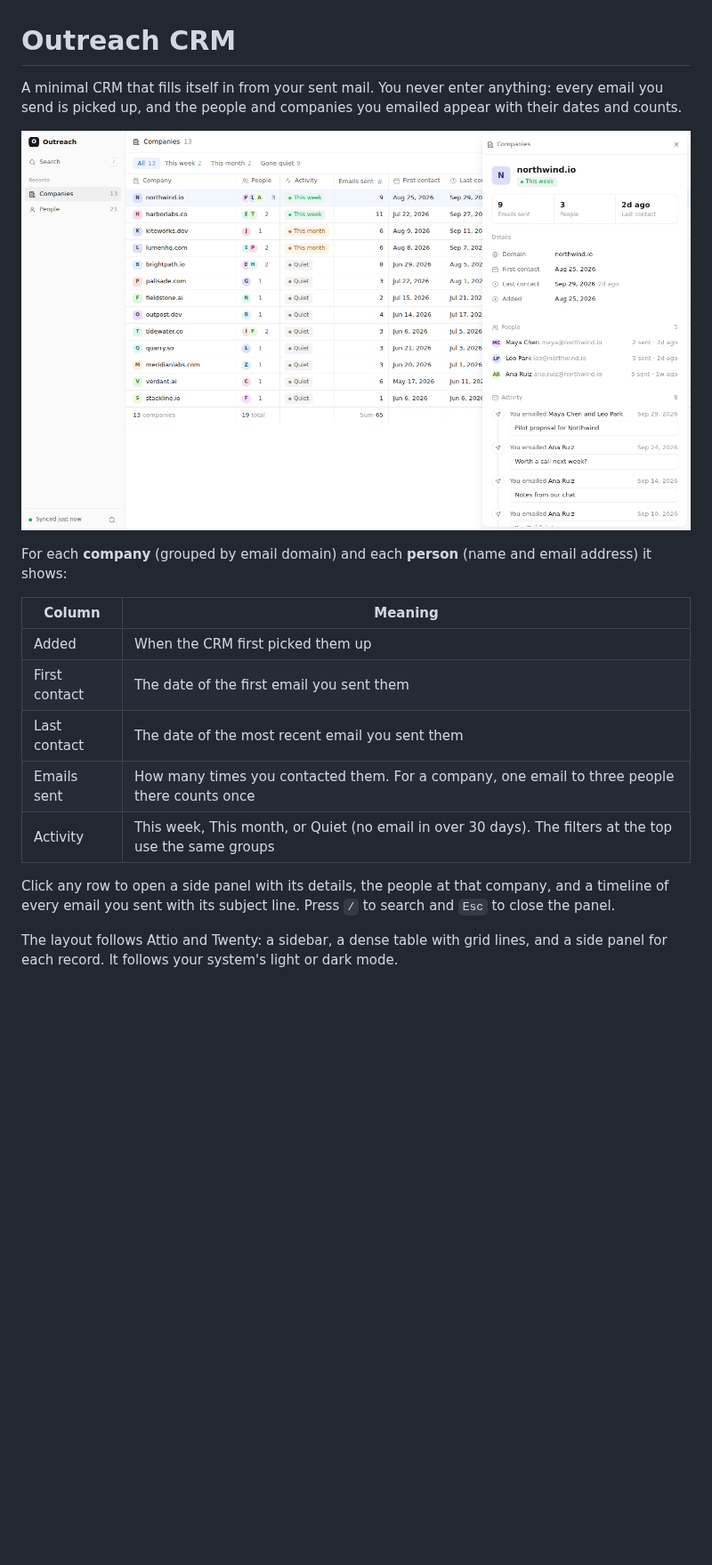
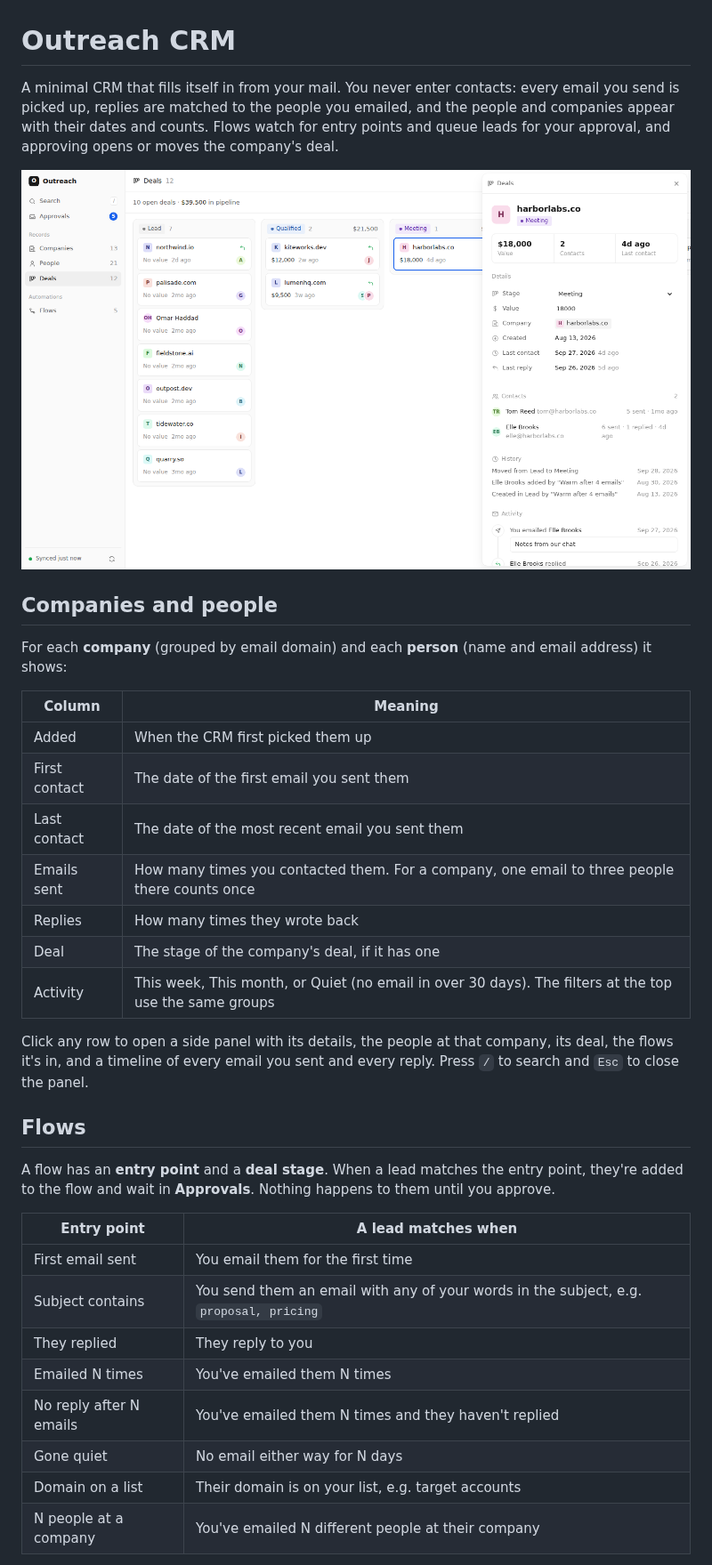
Before and after one commit to dtventures/salescrm, a Markdown page: crm/README.md, the part around one of its changes. Shown at 89% size. Rendered like a GitHub page; pictures changed too: crm/screenshot.png; blank space fills up the shorter version.

```diff
--- a/crm/README.md
+++ b/crm/README.md
@@ -1,8 +1,10 @@
 # Outreach CRM
 
-A minimal CRM that fills itself in from your sent mail. You never enter anything: every email you send is picked up, and the people and companies you emailed appear with their dates and counts.
+A minimal CRM that fills itself in from your mail. You never enter contacts: every email you send is picked up, replies are matched to the people you emailed, and the people and companies appear with their dates and counts. Flows watch for entry points and queue leads for your approval, and approving opens or moves the company's deal.
 
 ![Outreach CRM](screenshot.png)
+
+## Companies and people
 
 For each **company** (grouped by email domain) and each **person** (name and email address) it shows:
 
@@ -12,8 +14,24 @@ For each **company** (grouped by email domain) and each **person** (name and ema
 | First contact | The date of the first email you sent them |
 | Last contact | The date of the most recent email you sent them |
 | Emails sent | How many times you contacted them. For a company, one email to three people there counts once |
+| Replies | How many times they wrote back |
+| Deal | The stage of the company's deal, if it has one |
 | Activity | This week, This month, or Quiet (no email in over 30 days). The filters at the top use the same groups |
 
-Click any row to open a side panel with its details, the people at that company, and a timeline of every email you sent with its subject line. Press `/` to search and `Esc` to close the panel.
+Click any row to open a side panel with its details, the people at that company, its deal, the flows it's in, and a timeline of every email you sent and every reply. Press `/` to search and `Esc` to close the panel.
 
-The layout follows Attio and Twenty: a sidebar, a dense table with grid lines, and a side panel for each record. It follows your system's light or dark mode.
+## Flows
+
+A flow has an **entry point** and a **deal stage**. When a lead matches the entry point, they're added to the flow and wait in **Approvals**. Nothing happens to them until you approve.
+
+| Entry point | A lead matches when |
+|---|---|
+| First email sent | You email them for the first time |
+| Subject contains | You send them an email with any of your words in the subject, e.g. `proposal, pricing` |
+| They replied | They reply to you |
+| Emailed N times | You've emailed them N times |
+| No reply after N emails | You've emailed them N times and they haven't replied |
+| Gone quiet | No email either way for N days |
+| Domain on a list | Their domain is on your list, e.g. target accounts |
+| N people at a company | You've emailed N different people at their company |
+
```
Also changed, not shown: other parts of crm/README.md (+21 -8 lines), README.md (+1 -1 lines), 9 other files.
